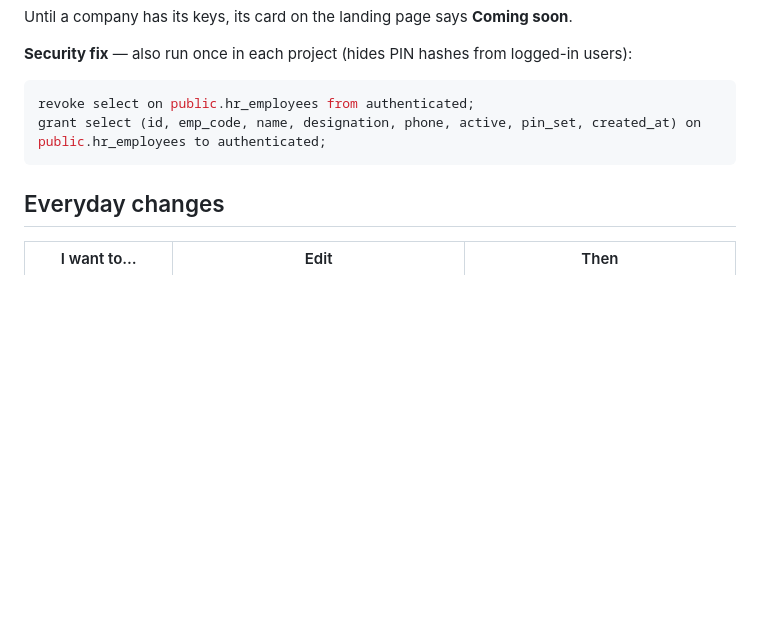
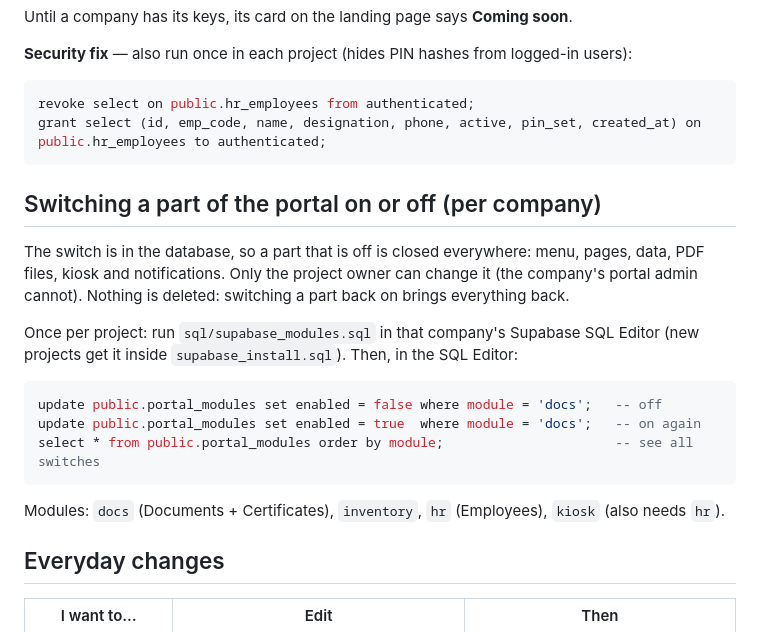
Before and after one commit to bsyedazeem-b/portal-demo, a Markdown page: README.md, the part around the change. Rendered like a GitHub page; blank space fills up the shorter version.

````diff
--- a/README.md
+++ b/README.md
@@ -64,6 +64,23 @@ revoke select on public.hr_employees from authenticated;
 grant select (id, emp_code, name, designation, phone, active, pin_set, created_at) on public.hr_employees to authenticated;
 ```
 
+## Switching a part of the portal on or off (per company)
+
+The switch is in the database, so a part that is off is closed everywhere: menu, pages, data, PDF files,
+kiosk and notifications. Only the project owner can change it (the company's portal admin cannot).
+Nothing is deleted: switching a part back on brings everything back.
+
+Once per project: run `sql/supabase_modules.sql` in that company's Supabase SQL Editor
+(new projects get it inside `supabase_install.sql`). Then, in the SQL Editor:
+
+```sql
+update public.portal_modules set enabled = false where module = 'docs';   -- off
+update public.portal_modules set enabled = true  where module = 'docs';   -- on again
+select * from public.portal_modules order by module;                      -- see all switches
+```
+
+Modules: `docs` (Documents + Certificates), `inventory`, `hr` (Employees), `kiosk` (also needs `hr`).
+
 ## Everyday changes
 
 | I want to… | Edit | Then |
````
